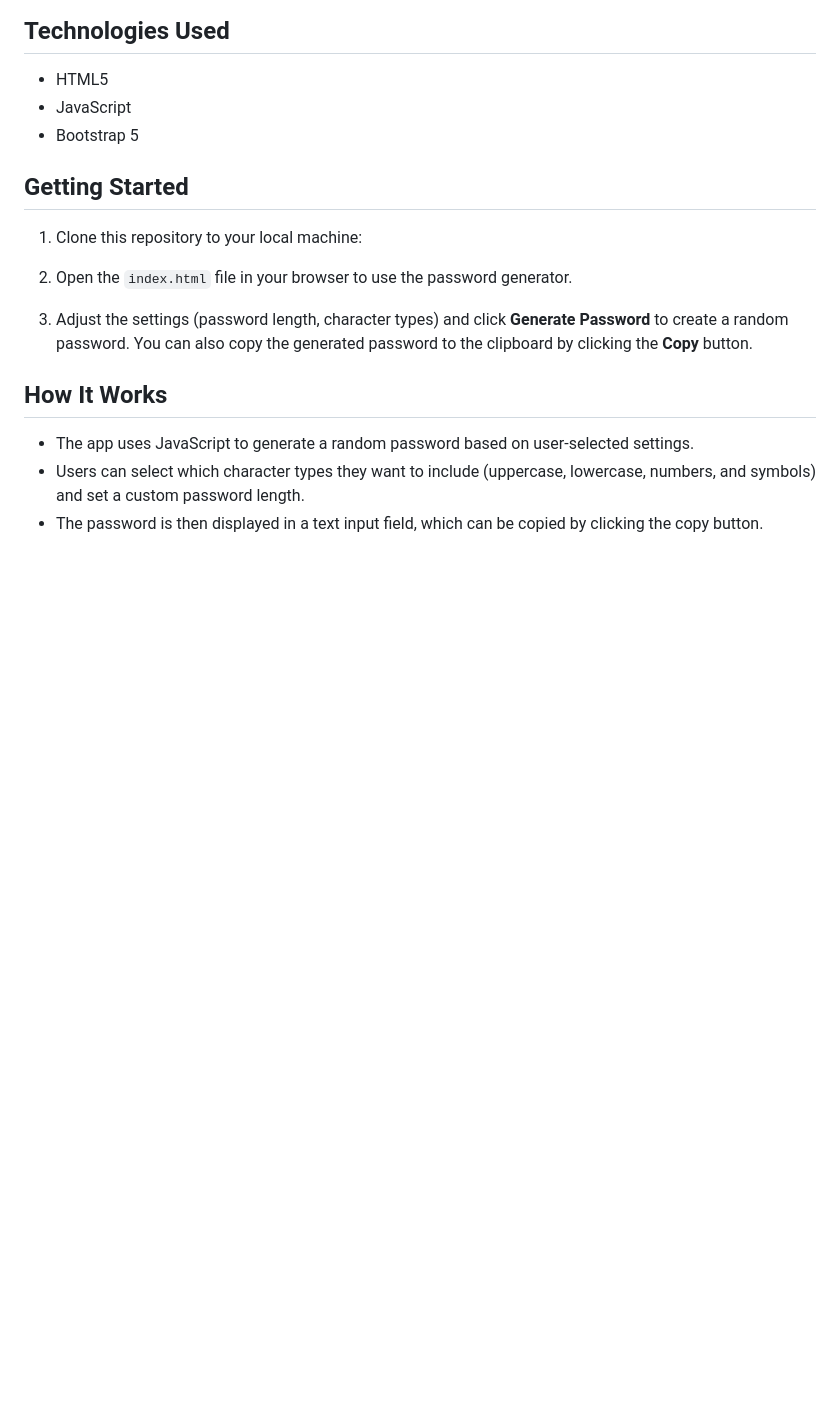
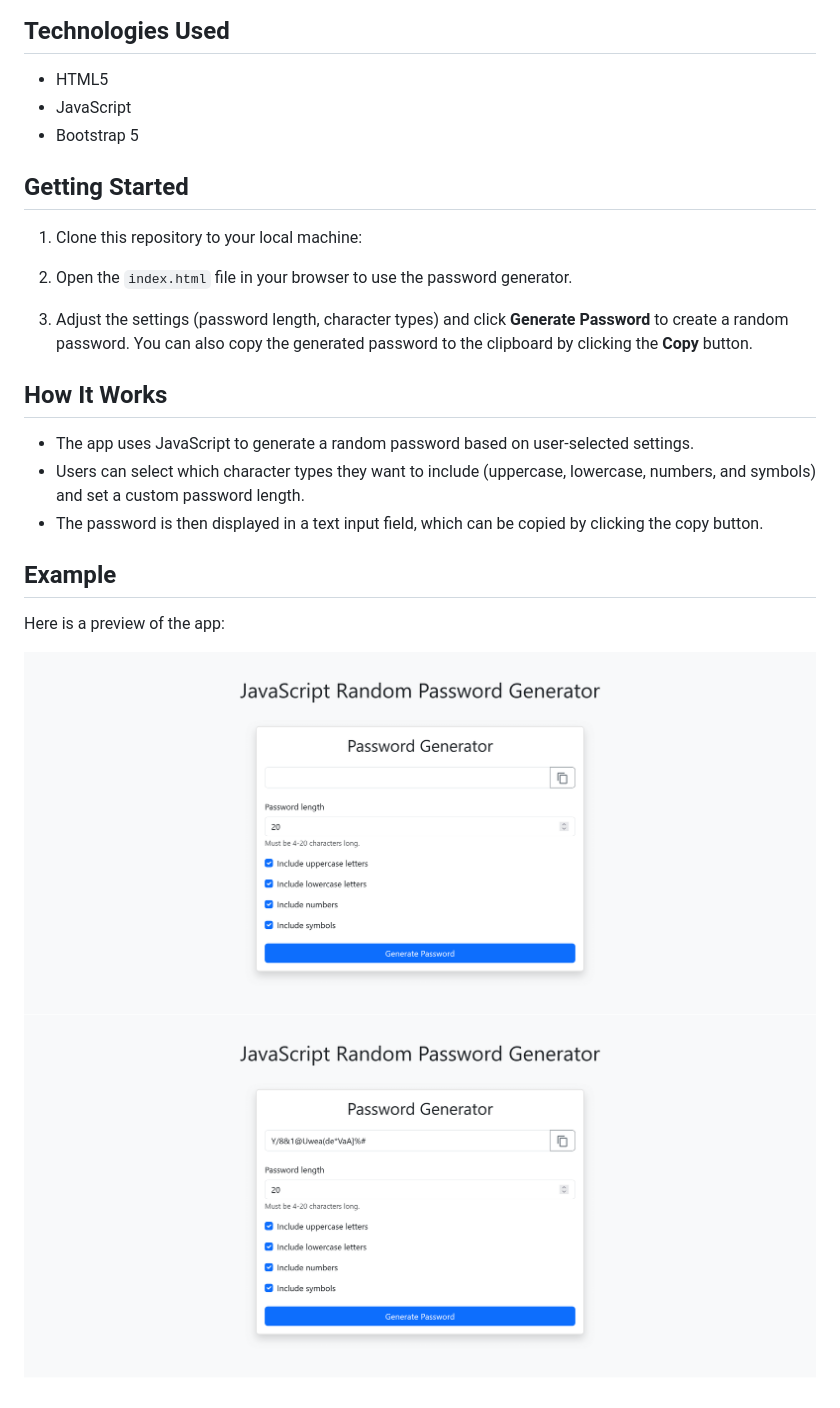
Before and after one commit to hermanconnor/random-password-generator, a Markdown page: README.md, the part around the change. Rendered like a GitHub page; pictures changed too: images/img-1.png (added), images/img-2.png (added); blank space fills up the shorter version.

```diff
--- a/README.md
+++ b/README.md
@@ -33,3 +33,10 @@ This was a project to practice vanilla javascript skills. For real world/product
 - The app uses JavaScript to generate a random password based on user-selected settings.
 - Users can select which character types they want to include (uppercase, lowercase, numbers, and symbols) and set a custom password length.
 - The password is then displayed in a text input field, which can be copied by clicking the copy button.
+
+## Example
+
+Here is a preview of the app:
+
+![Preview Employee Gallery App](./images/img-1.png)
+![Preview Employee Gallery App](./images/img-2.png)
```
